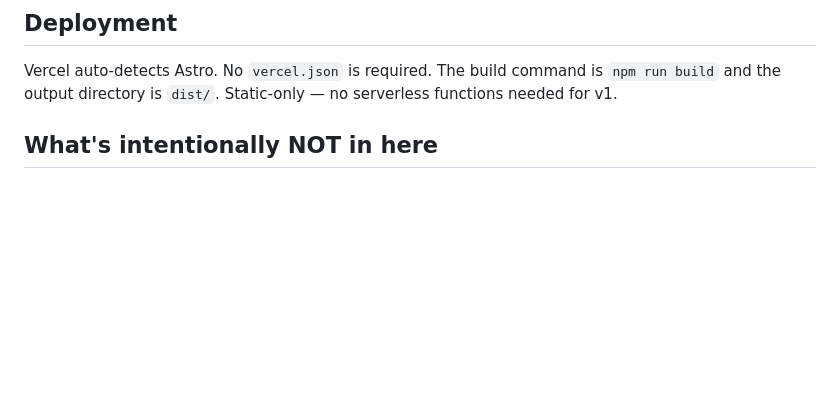
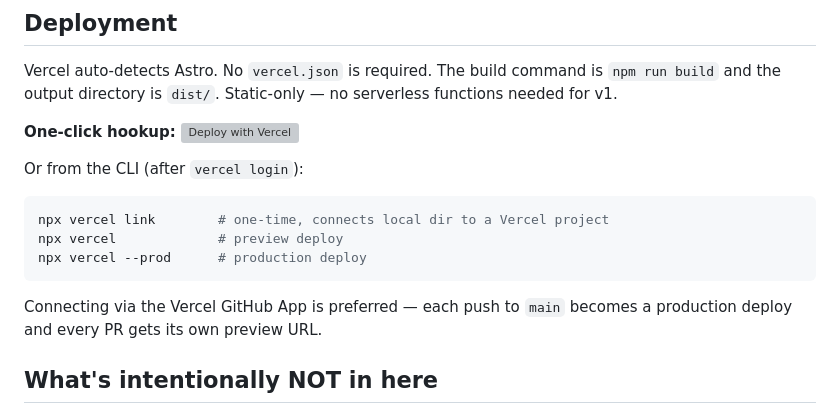
Before and after one commit to karlo-create/holterservice-eu, a Markdown page: README.md, the part around the change. GitHub-like rendering; blank space fills up the shorter version; grey boxes are pictures that could not be loaded.

Commit message:
docs: add Vercel one-click deploy button and CLI instructions
Co-Authored-By: Paperclip <noreply@paperclip.ing>

````diff
--- a/README.md
+++ b/README.md
@@ -94,6 +94,20 @@ Vercel auto-detects Astro. No `vercel.json` is required. The build command
 is `npm run build` and the output directory is `dist/`. Static-only — no
 serverless functions needed for v1.
 
+**One-click hookup:**
+[![Deploy with Vercel](https://vercel.com/button)](https://vercel.com/new/clone?repository-url=https%3A%2F%2Fgithub.com%2Fkarlo-create%2Fholterservice-eu&project-name=holterservice-eu&repository-name=holterservice-eu)
+
+Or from the CLI (after `vercel login`):
+
+```bash
+npx vercel link        # one-time, connects local dir to a Vercel project
+npx vercel             # preview deploy
+npx vercel --prod      # production deploy
+```
+
+Connecting via the Vercel GitHub App is preferred — each push to `main`
+becomes a production deploy and every PR gets its own preview URL.
+
 ## What's intentionally NOT in here
 
 See [PLACEHOLDERS.md](PLACEHOLDERS.md) for things stubbed for the founder
````
